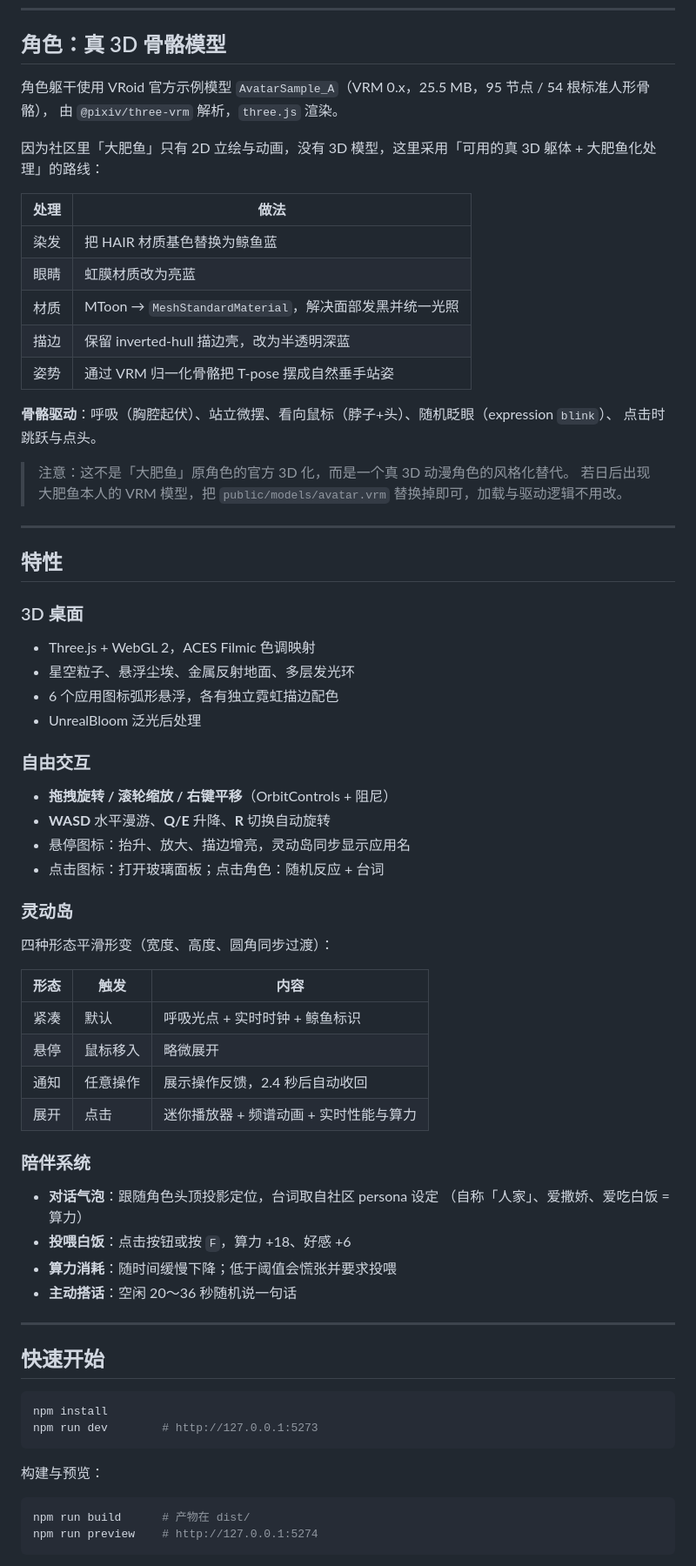
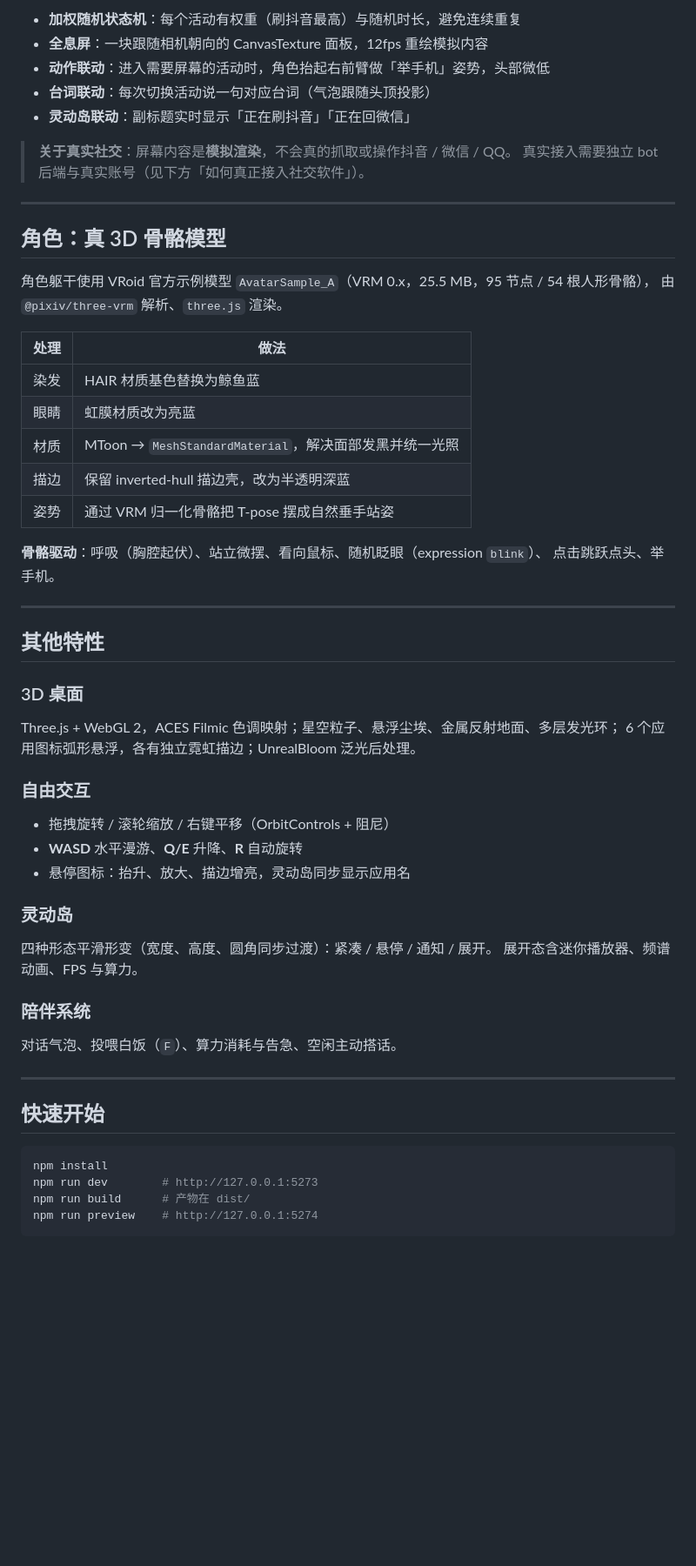
Before and after one commit to 4859uuoo/fatfish-3d-desktop, a Markdown page: README.md, the part around one of its changes. Shown at 87% size. Drawn GitHub-style; blank space fills up the shorter version.

````diff
--- a/README.md
+++ b/README.md
@@ -12,56 +28,49 @@
+- **加权随机状态机**：每个活动有权重（刷抖音最高）与随机时长，避免连续重复
+- **全息屏**：一块跟随相机朝向的 CanvasTexture 面板，12fps 重绘模拟内容
+- **动作联动**：进入需要屏幕的活动时，角色抬起右前臂做「举手机」姿势，头部微低
+- **台词联动**：每次切换活动说一句对应台词（气泡跟随头顶投影）
+- **灵动岛联动**：副标题实时显示「正在刷抖音」「正在回微信」
+
+> **关于真实社交**：屏幕内容是**模拟渲染**，不会真的抓取或操作抖音 / 微信 / QQ。
+> 真实接入需要独立 bot 后端与真实账号（见下方「如何真正接入社交软件」）。
+
+---
+
 ## 角色：真 3D 骨骼模型
 
-角色躯干使用 VRoid 官方示例模型 `AvatarSample_A`（VRM 0.x，25.5 MB，95 节点 / 54 根标准人形骨骼），
-由 `@pixiv/three-vrm` 解析，`three.js` 渲染。
-
-因为社区里「大肥鱼」只有 2D 立绘与动画，没有 3D 模型，这里采用「可用的真 3D 躯体 + 大肥鱼化处理」的路线：
+角色躯干使用 VRoid 官方示例模型 `AvatarSample_A`（VRM 0.x，25.5 MB，95 节点 / 54 根人形骨骼），
+由 `@pixiv/three-vrm` 解析、`three.js` 渲染。
 
 | 处理 | 做法 |
 |---|---|
-| 染发 | 把 HAIR 材质基色替换为鲸鱼蓝 |
+| 染发 | HAIR 材质基色替换为鲸鱼蓝 |
 | 眼睛 | 虹膜材质改为亮蓝 |
 | 材质 | MToon → `MeshStandardMaterial`，解决面部发黑并统一光照 |
 | 描边 | 保留 inverted-hull 描边壳，改为半透明深蓝 |
 | 姿势 | 通过 VRM 归一化骨骼把 T-pose 摆成自然垂手站姿 |
 
-**骨骼驱动**：呼吸（胸腔起伏）、站立微摆、看向鼠标（脖子+头）、随机眨眼（expression `blink`）、
-点击时跳跃与点头。
-
-> 注意：这不是「大肥鱼」原角色的官方 3D 化，而是一个真 3D 动漫角色的风格化替代。
-> 若日后出现大肥鱼本人的 VRM 模型，把 `public/models/avatar.vrm` 替换掉即可，加载与驱动逻辑不用改。
+**骨骼驱动**：呼吸（胸腔起伏）、站立微摆、看向鼠标、随机眨眼（expression `blink`）、
+点击跳跃点头、举手机。
 
 ---
 
-## 特性
+## 其他特性
 
 ### 3D 桌面
-- Three.js + WebGL 2，ACES Filmic 色调映射
-- 星空粒子、悬浮尘埃、金属反射地面、多层发光环
-- 6 个应用图标弧形悬浮，各有独立霓虹描边配色
-- UnrealBloom 泛光后处理
+Three.js + WebGL 2，ACES Filmic 色调映射；星空粒子、悬浮尘埃、金属反射地面、多层发光环；
+6 个应用图标弧形悬浮，各有独立霓虹描边；UnrealBloom 泛光后处理。
 
 ### 自由交互
-- **拖拽旋转 / 滚轮缩放 / 右键平移**（OrbitControls + 阻尼）
-- **WASD** 水平漫游、**Q/E** 升降、**R** 切换自动旋转
+- 拖拽旋转 / 滚轮缩放 / 右键平移（OrbitControls + 阻尼）
+- **WASD** 水平漫游、**Q/E** 升降、**R** 自动旋转
 - 悬停图标：抬升、放大、描边增亮，灵动岛同步显示应用名
-- 点击图标：打开玻璃面板；点击角色：随机反应 + 台词
 
 ### 灵动岛
-四种形态平滑形变（宽度、高度、圆角同步过渡）：
-
-| 形态 | 触发 | 内容 |
-|---|---|---|
-| 紧凑 | 默认 | 呼吸光点 + 实时时钟 + 鲸鱼标识 |
-| 悬停 | 鼠标移入 | 略微展开 |
-| 通知 | 任意操作 | 展示操作反馈，2.4 秒后自动收回 |
-| 展开 | 点击 | 迷你播放器 + 频谱动画 + 实时性能与算力 |
+四种形态平滑形变（宽度、高度、圆角同步过渡）：紧凑 / 悬停 / 通知 / 展开。
+展开态含迷你播放器、频谱动画、FPS 与算力。
 
 ### 陪伴系统
-- **对话气泡**：跟随角色头顶投影定位，台词取自社区 persona 设定
-  （自称「人家」、爱撒娇、爱吃白饭 = 算力）
-- **投喂白饭**：点击按钮或按 `F`，算力 +18、好感 +6
-- **算力消耗**：随时间缓慢下降；低于阈值会慌张并要求投喂
-- **主动搭话**：空闲 20～36 秒随机说一句话
+对话气泡、投喂白饭（`F`）、算力消耗与告急、空闲主动搭话。
 
 ---
 
@@ -70,11 +79,6 @@
 ```bash
 npm install
 npm run dev        # http://127.0.0.1:5273
-```
-
-构建与预览：
-
-```bash
 npm run build      # 产物在 dist/
 npm run preview    # http://127.0.0.1:5274
 ```
````
Also changed, not shown: other parts of README.md (+54 -39 lines), docs/preview-dynamic-island.png, docs/preview-life.png (added), docs/preview.png, 4 other files.
